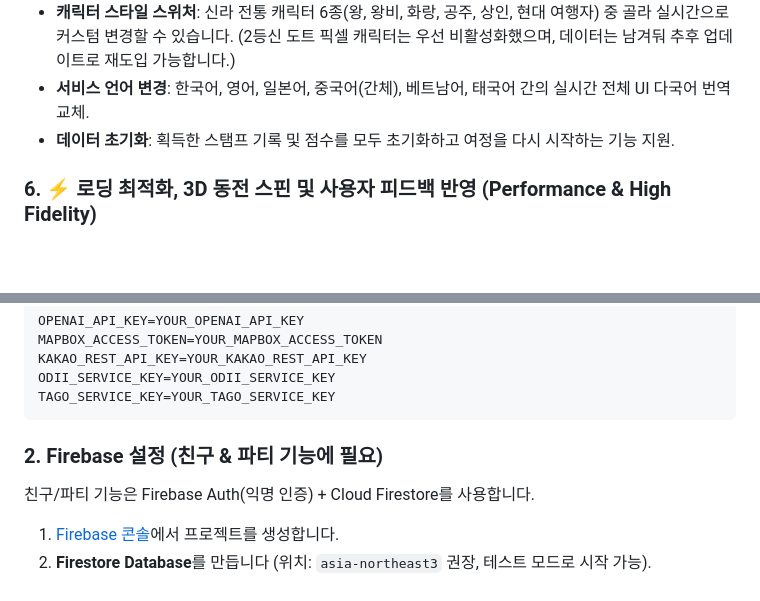
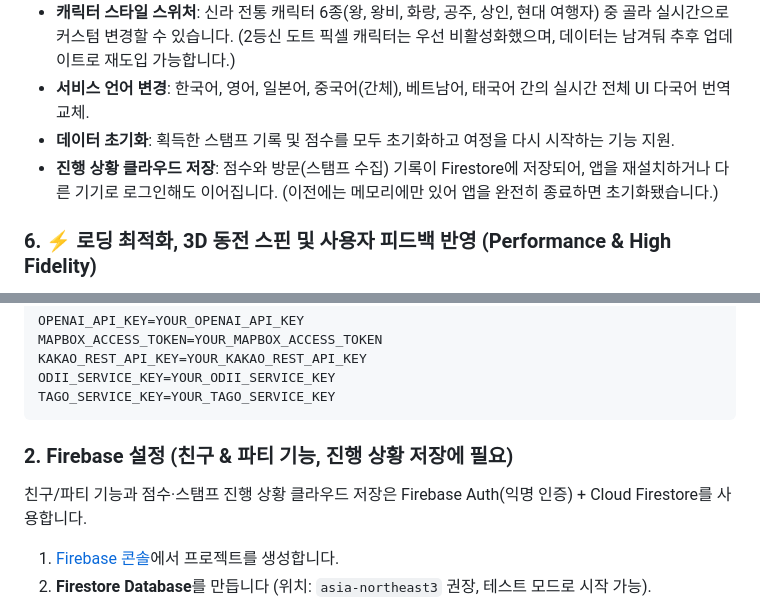
Before and after one commit to 01Kim-Jang/Gyengju-Go-Flutter, a Markdown page: README.md, 2 parts joined by grey strips. GitHub-like rendering; blank space fills up the shorter version.

Commit message:
Update README for progress persistence
Co-Authored-By: Claude Sonnet 5 <noreply@anthropic.com>

````diff
--- a/README.md
+++ b/README.md
@@ -58,6 +58,7 @@
 - **캐릭터 스타일 스위처**: 신라 전통 캐릭터 6종(왕, 왕비, 화랑, 공주, 상인, 현대 여행자) 중 골라 실시간으로 커스텀 변경할 수 있습니다. (2등신 도트 픽셀 캐릭터는 우선 비활성화했으며, 데이터는 남겨둬 추후 업데이트로 재도입 가능합니다.)
 - **서비스 언어 변경**: 한국어, 영어, 일본어, 중국어(간체), 베트남어, 태국어 간의 실시간 전체 UI 다국어 번역 교체.
 - **데이터 초기화**: 획득한 스탬프 기록 및 점수를 모두 초기화하고 여정을 다시 시작하는 기능 지원.
+- **진행 상황 클라우드 저장**: 점수와 방문(스탬프 수집) 기록이 Firestore에 저장되어, 앱을 재설치하거나 다른 기기로 로그인해도 이어집니다. (이전에는 메모리에만 있어 앱을 완전히 종료하면 초기화됐습니다.)
 
 ### 6. ⚡ 로딩 최적화, 3D 동전 스핀 및 사용자 피드백 반영 (Performance & High Fidelity)
 - **포켓스탑 로딩 속도 즉시 단축 (Preloaded Spots)**: 기존 공공데이터 API 전체 호출 방식의 네트워크 지연 및 파싱 병목을 해결하기 위해 경주 전용 다국어 데이터를 미리 정제하여 패키징([preloaded_spots.dart](file:///c:/Users/baram/.gemini/antigravity/scratch/gyeongju_go_flutter/lib/data/preloaded_spots.dart))하여 첫 앱 실행 및 언어 전환 로딩 속도를 즉각적으로 끌어올렸습니다.
@@ -164,8 +165,8 @@ ODII_SERVICE_KEY=YOUR_ODII_SERVICE_KEY
 TAGO_SERVICE_KEY=YOUR_TAGO_SERVICE_KEY
 ```
 
-### 2. Firebase 설정 (친구 & 파티 기능에 필요)
-친구/파티 기능은 Firebase Auth(익명 인증) + Cloud Firestore를 사용합니다.
+### 2. Firebase 설정 (친구 & 파티 기능, 진행 상황 저장에 필요)
+친구/파티 기능과 점수·스탬프 진행 상황 클라우드 저장은 Firebase Auth(익명 인증) + Cloud Firestore를 사용합니다.
 
 1. [Firebase 콘솔](https://console.firebase.google.com)에서 프로젝트를 생성합니다.
 2. **Firestore Database**를 만듭니다 (위치: `asia-northeast3` 권장, 테스트 모드로 시작 가능).
````
